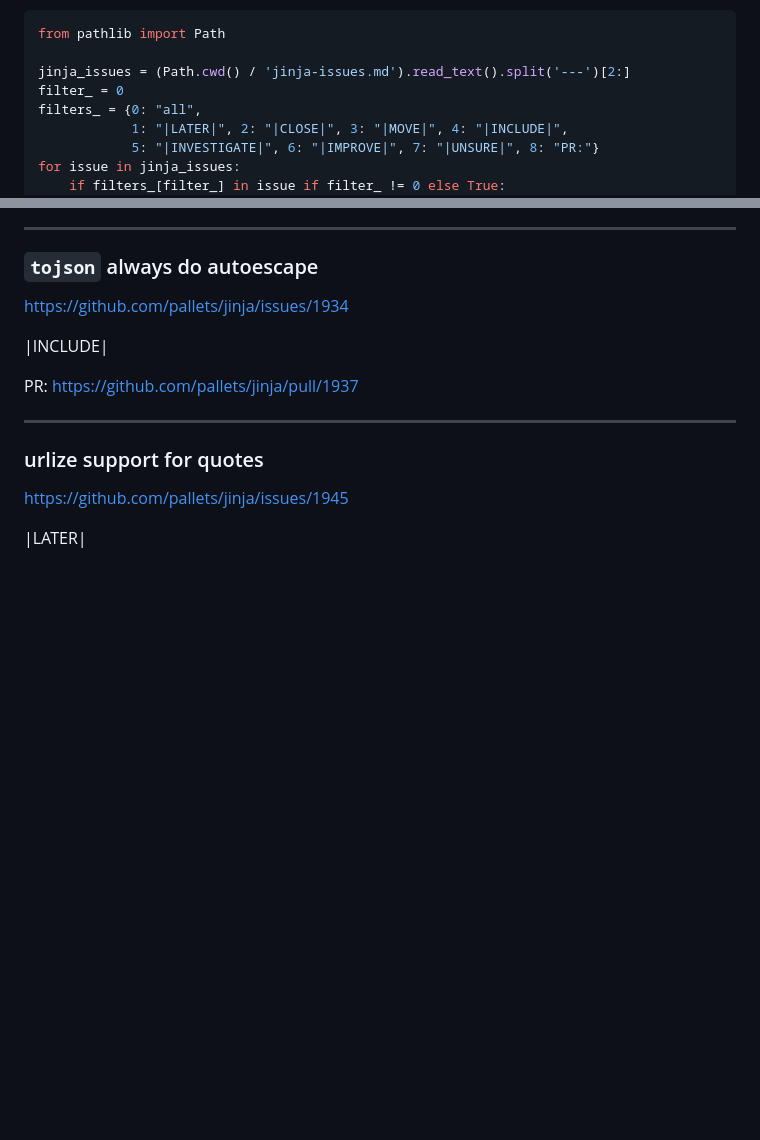
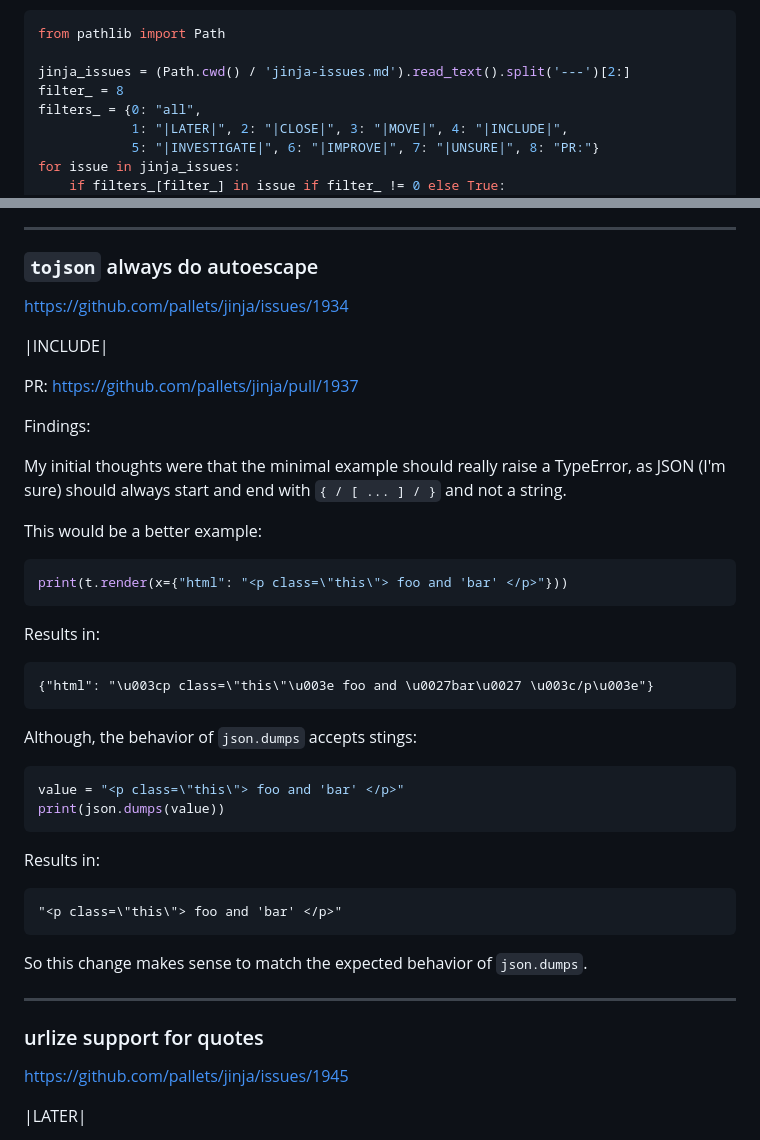
Before and after one commit to CheeseCake87/CheeseCake87, a Markdown page: jinja-issues.md, 2 parts joined by grey strips. Rendered like a GitHub page; blank space fills up the shorter version.

Commit message:
update jinja issue 1937

````diff
--- a/jinja-issues.md
+++ b/jinja-issues.md
@@ -17,7 +17,7 @@ Statuses:
 from pathlib import Path
 
 jinja_issues = (Path.cwd() / 'jinja-issues.md').read_text().split('---')[2:]
-filter_ = 0
+filter_ = 8
 filters_ = {0: "all",
             1: "|LATER|", 2: "|CLOSE|", 3: "|MOVE|", 4: "|INCLUDE|",
             5: "|INVESTIGATE|", 6: "|IMPROVE|", 7: "|UNSURE|", 8: "PR:"}
@@ -467,6 +467,39 @@ https://github.com/pallets/jinja/issues/1934
 
 PR: https://github.com/pallets/jinja/pull/1937
 
+Findings:
+
+My initial thoughts were that the minimal example should really
+raise a TypeError, as JSON (I'm sure) should always start and end with
+`{ / [ ... ] / }` and not a string.
+
+This would be a better example:
+
+```Python
+print(t.render(x={"html": "<p class=\"this\"> foo and 'bar' </p>"}))
+```
+
+Results in:
+
+```text
+{"html": "\u003cp class=\"this\"\u003e foo and \u0027bar\u0027 \u003c/p\u003e"}
+```
+
+Although, the behavior of `json.dumps` accepts stings:
+
+```Python
+value = "<p class=\"this\"> foo and 'bar' </p>"
+print(json.dumps(value))
+```
+
+Results in:
+
+```text
+"<p class=\"this\"> foo and 'bar' </p>"
+```
+
+So this change makes sense to match the expected behavior of `json.dumps`.
+
 ---
 
 ### urlize support for quotes
````
